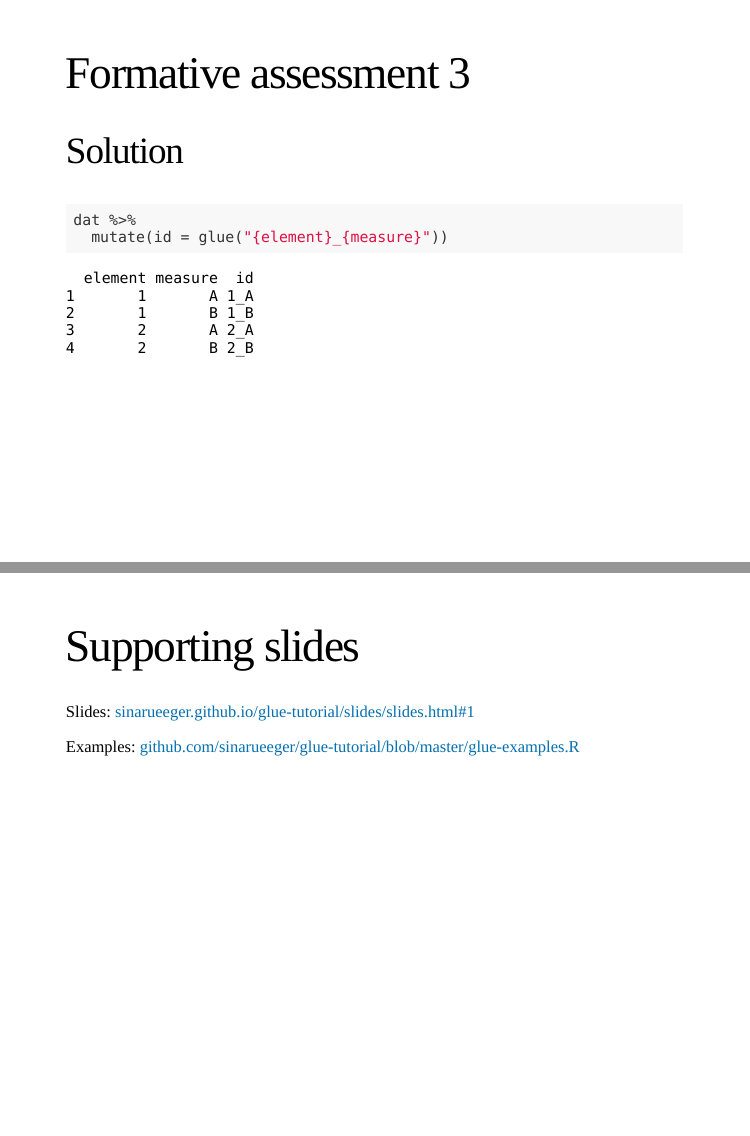
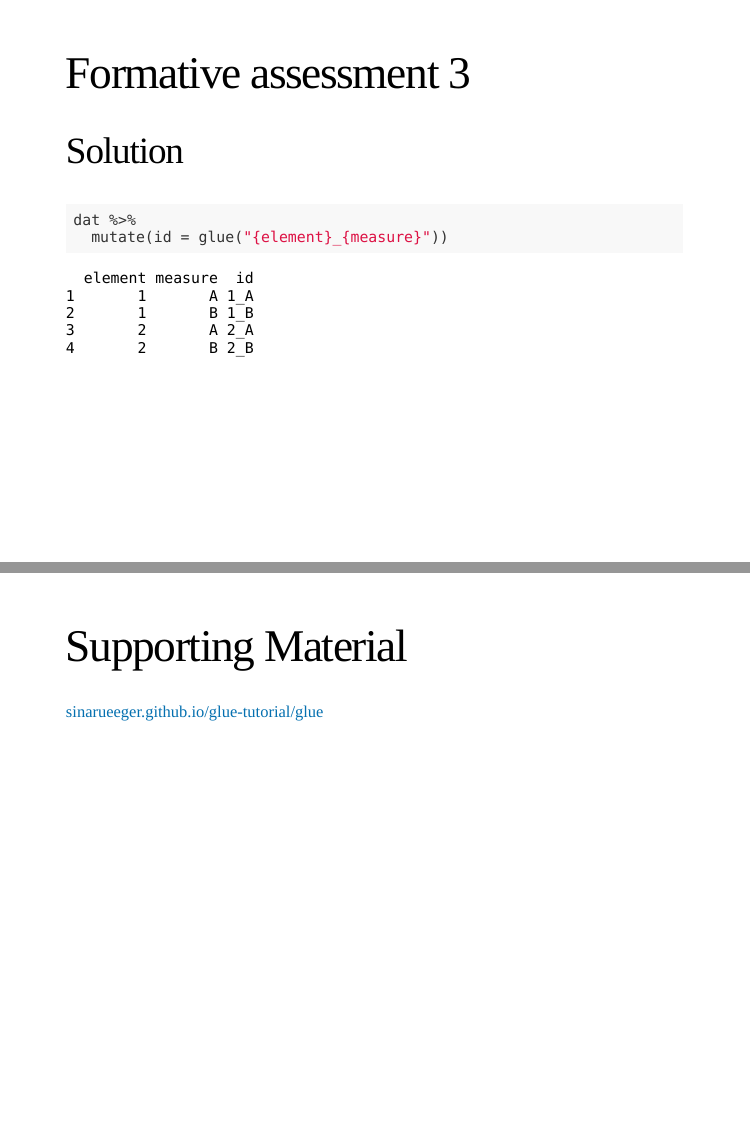
Before and after one commit to sinarueeger/glue-tutorial, an R Markdown document (slides/background.Rmd): pages 10 and 11 of 11, joined at a grey line. The pictures show the slides in the output file slides/background.html that the author committed with the source; the slides are laid out offline by our stand-in for remark.js, each with all of its steps uncovered, in fonts that may differ from those the slides ask for, and without slide numbers, shadows or browser add-ons.

Commit message:
move slides and examples to Rmd

```diff
--- a/slides/background.Rmd
+++ b/slides/background.Rmd
@@ -152,11 +152,9 @@ dat %>%
 
 ---
 class: left, top
-# Supporting slides
+# Supporting Material
 
-Slides: [sinarueeger.github.io/glue-tutorial/slides/slides.html#1](https://sinarueeger.github.io/glue-tutorial/slides/slides.html#1)
-
-Examples: [github.com/sinarueeger/glue-tutorial/blob/master/glue-examples.R](https://github.com/sinarueeger/glue-tutorial/blob/master/glue-examples.R)
+[sinarueeger.github.io/glue-tutorial/glue](https://sinarueeger.github.io/glue-tutorial/glue)
 
 
 
```
Also changed, not shown: README.md, slides/background.html.
